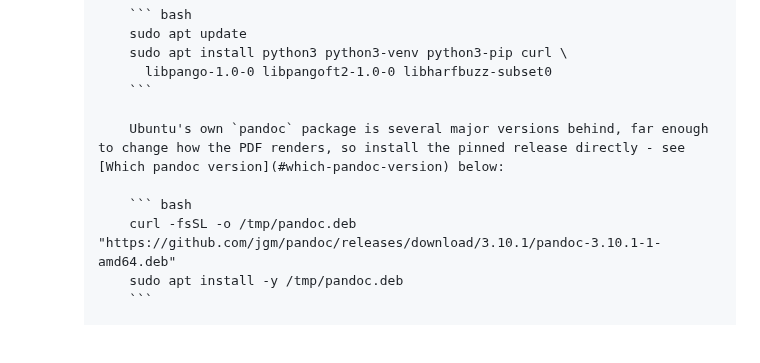
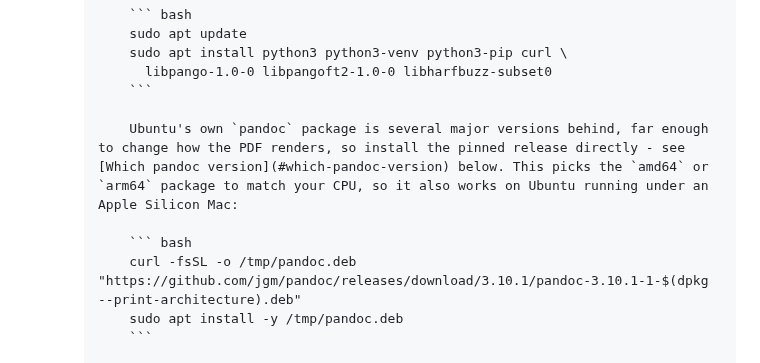
Before and after one commit to buckwem/prodockit-userguide, a Markdown page: docs/installtooling.md, the part around the change. Drawn GitHub-style; blank space fills up the shorter version.

Commit message:
Detect CPU architecture for the Linux pandoc .deb download (#94)
The curl command hardcoded the amd64 pandoc package, which 404s on
arm64 Ubuntu - e.g. Ubuntu running as a VM on Apple Silicon. Use
dpkg --print-architecture to pick the matching amd64/arm64 asset
instead; confirmed both filenames exist in the pinned 3.10.1 release.

````diff
--- a/docs/installtooling.md
+++ b/docs/installtooling.md
@@ -943,10 +943,10 @@ The instructions below are for installing Python 3.12 or later. If you have an o
                   libpango-1.0-0 libpangoft2-1.0-0 libharfbuzz-subset0
                 ```
 
-                Ubuntu's own `pandoc` package is several major versions behind, far enough to change how the PDF renders, so install the pinned release directly - see [Which pandoc version](#which-pandoc-version) below:
+                Ubuntu's own `pandoc` package is several major versions behind, far enough to change how the PDF renders, so install the pinned release directly - see [Which pandoc version](#which-pandoc-version) below. This picks the `amd64` or `arm64` package to match your CPU, so it also works on Ubuntu running under an Apple Silicon Mac:
 
                 ``` bash
-                curl -fsSL -o /tmp/pandoc.deb "https://github.com/jgm/pandoc/releases/download/3.10.1/pandoc-3.10.1-1-amd64.deb"
+                curl -fsSL -o /tmp/pandoc.deb "https://github.com/jgm/pandoc/releases/download/3.10.1/pandoc-3.10.1-1-$(dpkg --print-architecture).deb"
                 sudo apt install -y /tmp/pandoc.deb
                 ```
 
````
